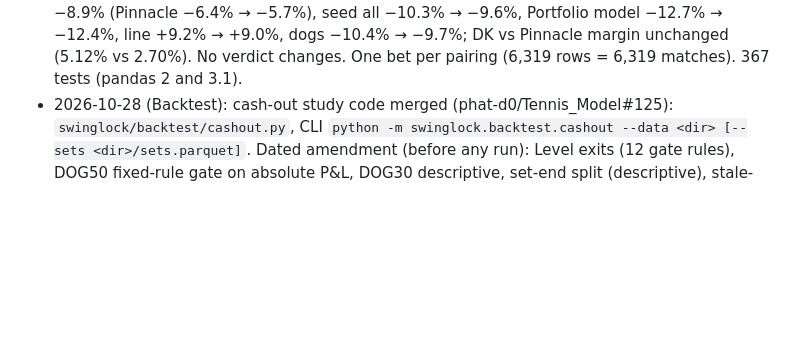
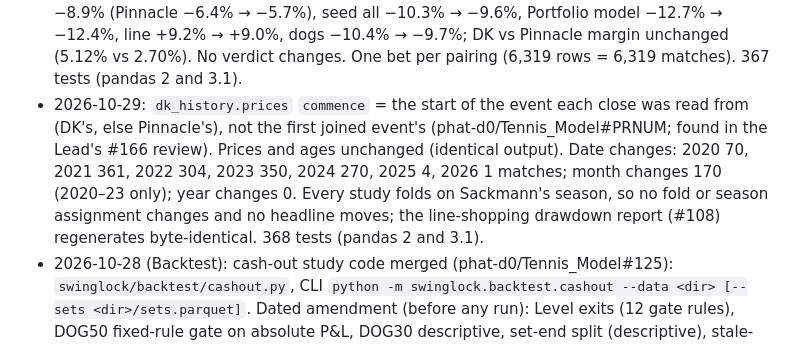
Before and after one commit to phat-d0/Tennis_Model, a Markdown page: CLAUDE.md, the part around the change. GitHub-like rendering; blank space fills up the shorter version.

Commit message:
CLAUDE.md: commence label fix, impact counts
Co-Authored-By: Claude Opus 5.5 <noreply@anthropic.com>
Claude-Session: https://claude.ai/code/session_01DMNowYiDRCQz3Dn5JFnx9J

```diff
--- a/CLAUDE.md
+++ b/CLAUDE.md
@@ -539,6 +539,11 @@ Since phat-d0/Tennis_Model#116 also: `min_arb_profit_per_contract` (the alert th
   Without moved + stale: every DK dog −9.6% → −8.9% (Pinnacle −6.4% → −5.7%), seed all −10.3% → −9.6%, Portfolio model
   −12.7% → −12.4%, line +9.2% → +9.0%, dogs −10.4% → −9.7%; DK vs Pinnacle margin unchanged (5.12% vs 2.70%). No verdict
   changes. One bet per pairing (6,319 rows = 6,319 matches). 367 tests (pandas 2 and 3.1).
+- 2026-10-29: `dk_history.prices` `commence` = the start of the event each close was read from (DK's, else Pinnacle's),
+  not the first joined event's (phat-d0/Tennis_Model#PRNUM; found in the Lead's #166 review). Prices and ages unchanged
+  (identical output). Date changes: 2020 70, 2021 361, 2022 304, 2023 350, 2024 270, 2025 4, 2026 1 matches; month changes
+  170 (2020–23 only); year changes 0. Every study folds on Sackmann's season, so no fold or season assignment changes and no
+  headline moves; the line-shopping drawdown report (#108) regenerates byte-identical. 368 tests (pandas 2 and 3.1).
 - 2026-10-28 (Backtest): cash-out study code merged (phat-d0/Tennis_Model#125): `swinglock/backtest/cashout.py`, CLI
   `python -m swinglock.backtest.cashout --data <dir> [--sets <dir>/sets.parquet]`. Dated amendment (before any run):
   Level exits (12 gate rules), DOG50 fixed-rule gate on absolute P&L, DOG30 descriptive, set-end split (descriptive),
```
